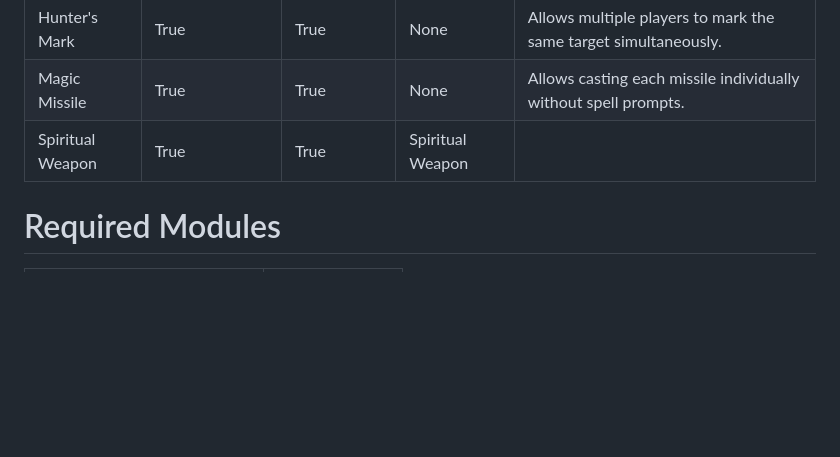
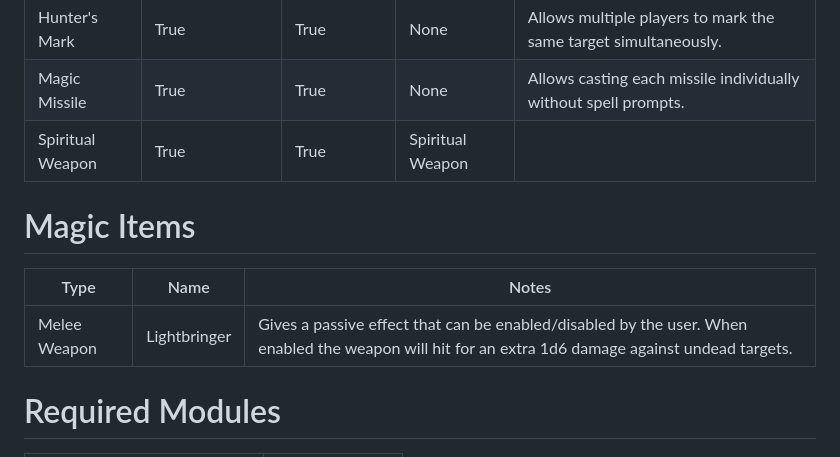
Before and after one commit to matthewbstroud/stroud-dnd-helpers, a Markdown page: README.md, the part around the change. Drawn GitHub-style; blank space fills up the shorter version.

```diff
--- a/README.md
+++ b/README.md
@@ -52,6 +52,11 @@ My collection of automation for DND 5e
 |Magic Missile|True|True|None|Allows casting each missile individually without spell prompts.|
 |Spiritual Weapon|True|True|Spiritual Weapon||
 
+# Magic Items
+|Type|Name|Notes|
+|---|---|---|
+|Melee Weapon|Lightbringer|Gives a passive effect that can be enabled/disabled by the user.  When enabled the weapon will hit for an extra 1d6 damage against undead targets.|
+
 # Required Modules
 | Module | Verified Version |
 | --- | --- |
```
